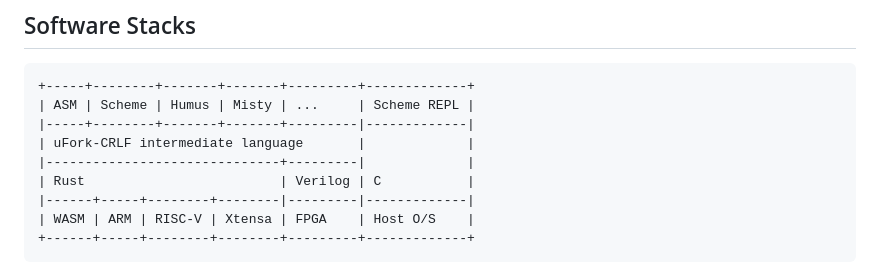
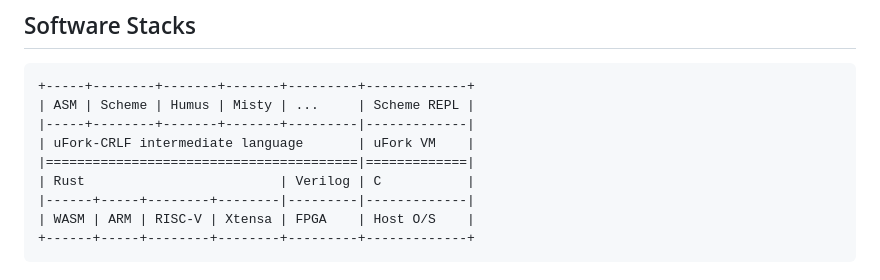
Before and after one commit to organix/uFork, a Markdown page: ufork.md, the part around one of its changes. GitHub-like rendering.

Commit message:
clarify uFork VM boundary

```diff
--- a/ufork.md
+++ b/ufork.md
@@ -66,8 +66,8 @@ but each demonstrates important points in the design space.
 +-----+--------+-------+-------+---------+-------------+
 | ASM | Scheme | Humus | Misty | ...     | Scheme REPL |
 |-----+--------+-------+-------+---------|-------------|
-| uFork-CRLF intermediate language       |             |
-|------------------------------+---------|             |
+| uFork-CRLF intermediate language       | uFork VM    |
+|========================================|=============|
 | Rust                         | Verilog | C           |
 |------+-----+--------+--------|---------|-------------|
 | WASM | ARM | RISC-V | Xtensa | FPGA    | Host O/S    |
```
Also changed, not shown: other parts of ufork.md (+1 -0 lines).
